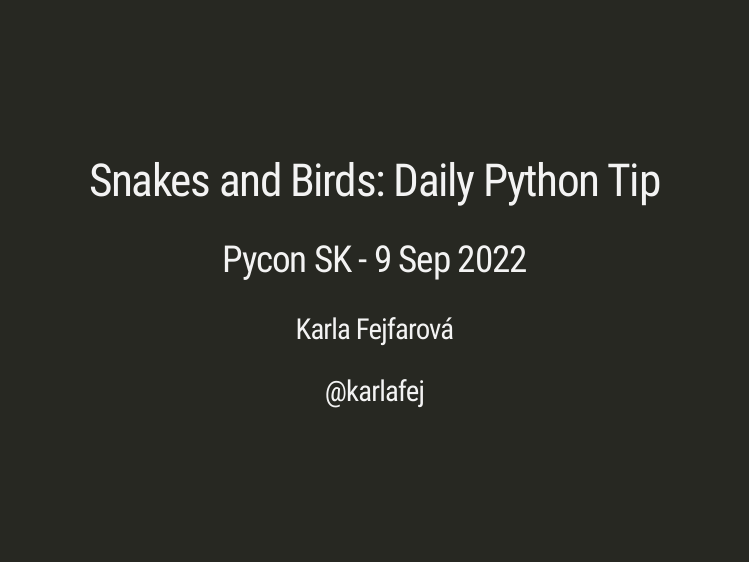
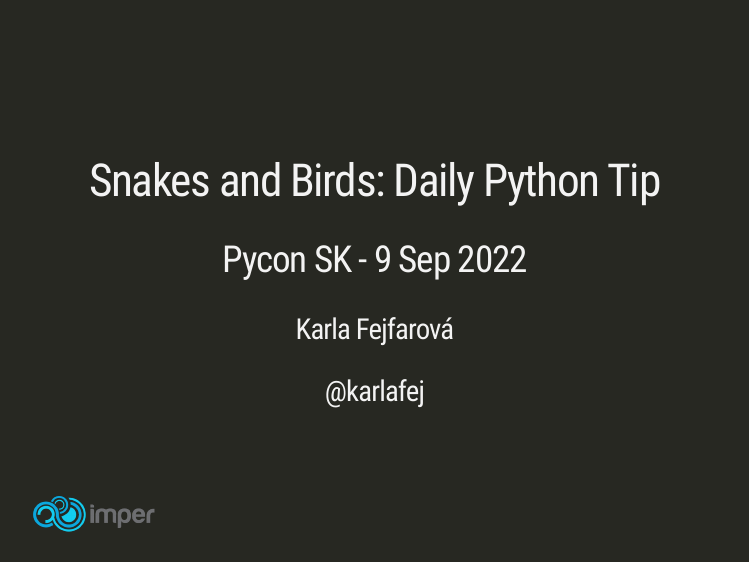
Before and after one commit to karlafej/2022_pyconsk, an R Markdown document (2022_pyconsk.Rmd): page 1 of 23. Rendered offline with R 4.5, knitr and Pandoc, with nearby package versions; the slides are laid out offline by our stand-in for remark.js, each with all of its steps uncovered, in fonts that may differ from those the slides ask for, and without slide numbers, shadows or browser add-ons.

Commit message:
add logo

```diff
--- a/2022_pyconsk.Rmd
+++ b/2022_pyconsk.Rmd
@@ -6,6 +6,7 @@ date: "@karlafej"
 output:
   xaringan::moon_reader:
     lib_dir: libs
+    css: [default, default-fonts, "imper.css"]
     nature:
       highlightStyle: github
       highlightLines: true
--- /dev/null
+++ b/imper.css
@@ -0,0 +1,10 @@
+
+
+/* title slide */
+.title-slide {
+  text-shadow: 0 0 1px #333;
+  background-image: url("img/bk.png");
+  background-position: bottom left;
+  background-repeat: no-repeat;
+  background-size: contain;
+}
```
Also changed, not shown: 2022_pyconsk.html, img/bk.png (added).
